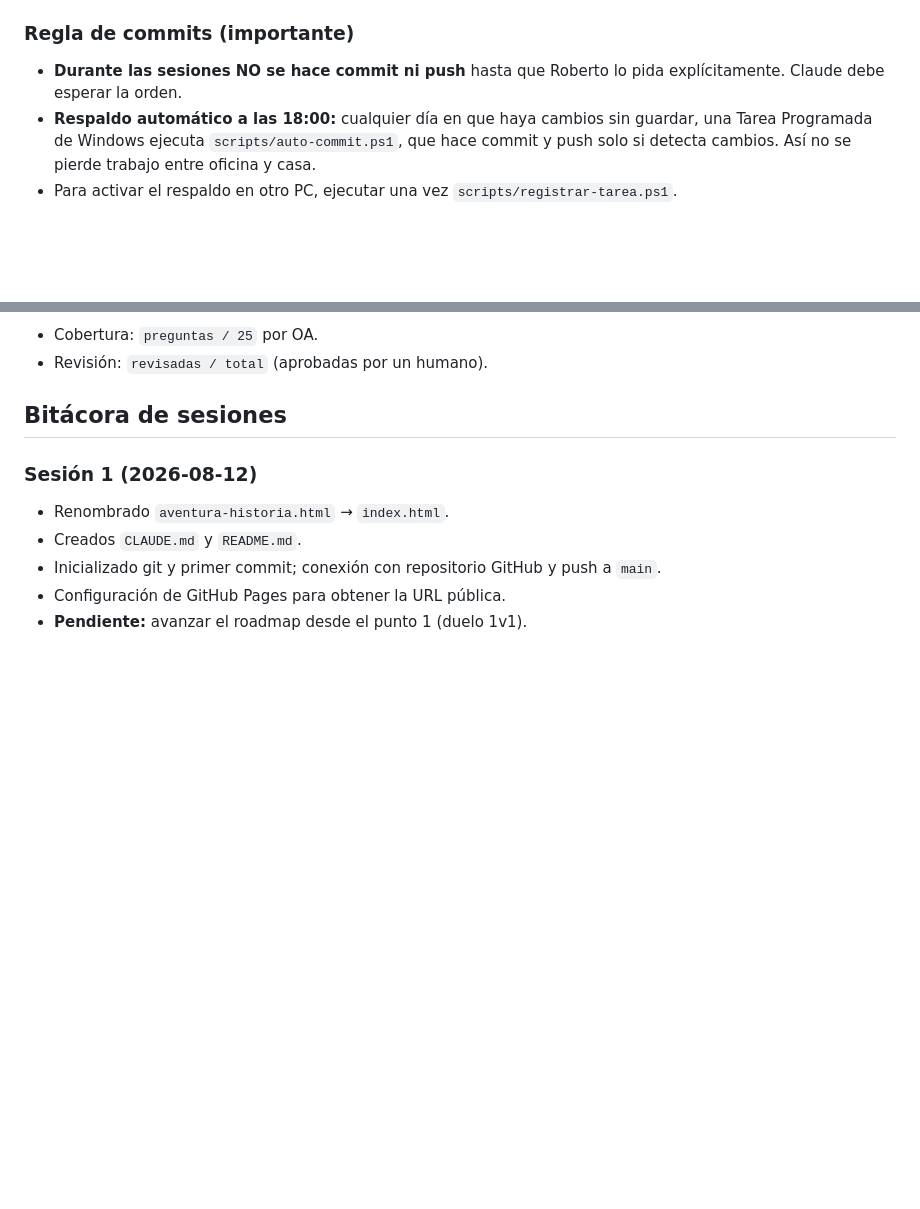
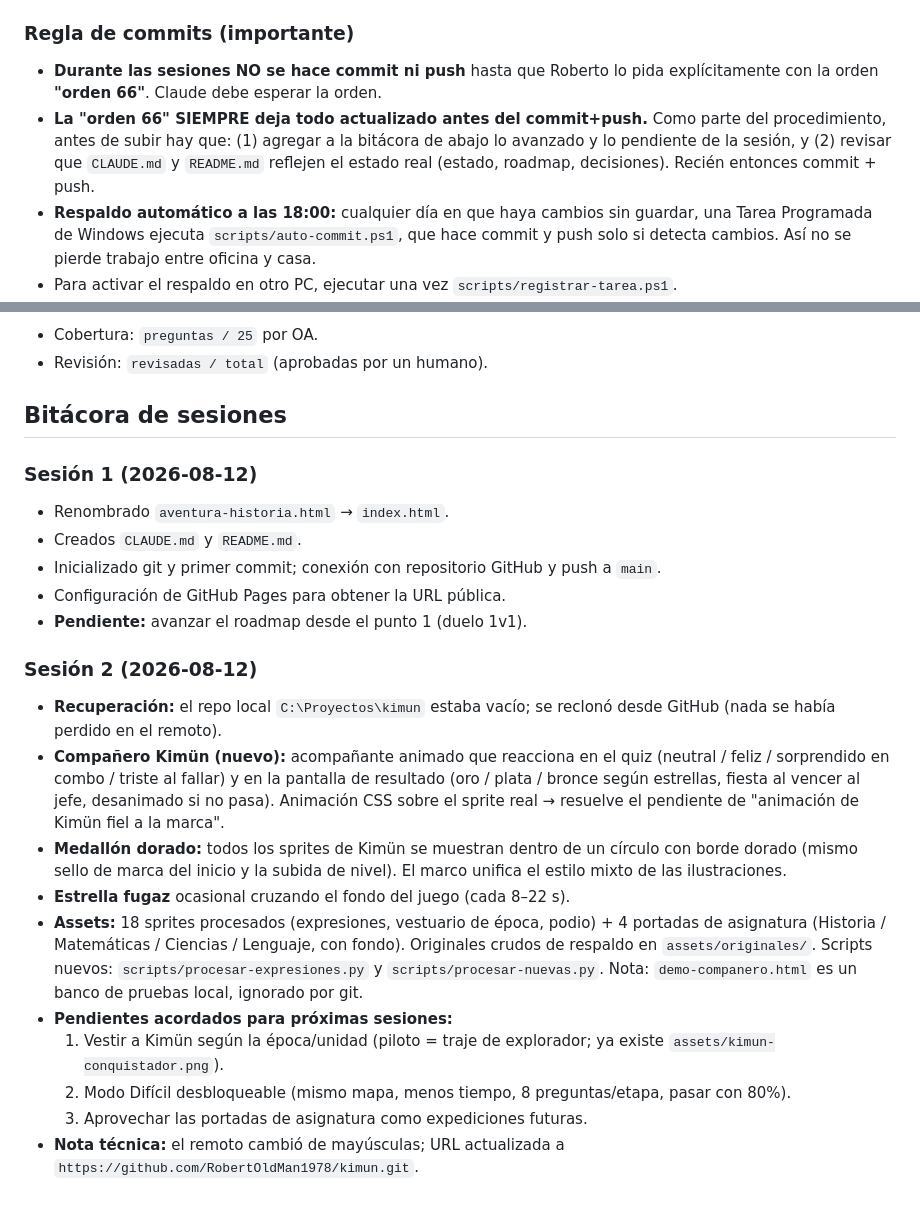
Before and after one commit to RobertOldMan1978/kimun, a Markdown page: CLAUDE.md, 2 parts joined by grey strips. Rendered like a GitHub page; blank space fills up the shorter version.

Commit message:
Bitácora Sesión 2 y regla: la orden 66 siempre deja todo actualizado
- Documenta el compañero Kimün, el medallón dorado y la estrella fugaz.
- La "orden 66" ahora exige actualizar bitácora + CLAUDE.md/README antes del push.

Co-Authored-By: Claude Opus 4.8 <noreply@anthropic.com>

```diff
--- a/CLAUDE.md
+++ b/CLAUDE.md
@@ -88,7 +88,11 @@ Orden tentativo, sujeto a prioridad de "verlo funcionar y atractivo" primero:
 ### Regla de commits (importante)
 
 - **Durante las sesiones NO se hace commit ni push** hasta que Roberto lo pida
-  explícitamente. Claude debe esperar la orden.
+  explícitamente con la orden **"orden 66"**. Claude debe esperar la orden.
+- **La "orden 66" SIEMPRE deja todo actualizado antes del commit+push.** Como parte
+  del procedimiento, antes de subir hay que: (1) agregar a la bitácora de abajo lo
+  avanzado y lo pendiente de la sesión, y (2) revisar que `CLAUDE.md` y `README.md`
+  reflejen el estado real (estado, roadmap, decisiones). Recién entonces commit + push.
 - **Respaldo automático a las 18:00:** cualquier día en que haya cambios sin
   guardar, una Tarea Programada de Windows ejecuta `scripts/auto-commit.ps1`,
   que hace commit y push solo si detecta cambios. Así no se pierde trabajo
@@ -168,3 +172,29 @@ el sesgo de posición), asigna IDs por OA y escribe `preguntas.json`.
 - Inicializado git y primer commit; conexión con repositorio GitHub y push a `main`.
 - Configuración de GitHub Pages para obtener la URL pública.
 - **Pendiente:** avanzar el roadmap desde el punto 1 (duelo 1v1).
+
+### Sesión 2 (2026-08-12)
+- **Recuperación:** el repo local `C:\Proyectos\kimun` estaba vacío; se reclonó
+  desde GitHub (nada se había perdido en el remoto).
+- **Compañero Kimün (nuevo):** acompañante animado que reacciona en el quiz
+  (neutral / feliz / sorprendido en combo / triste al fallar) y en la pantalla de
+  resultado (oro / plata / bronce según estrellas, fiesta al vencer al jefe,
+  desanimado si no pasa). Animación CSS sobre el sprite real → resuelve el pendiente
+  de "animación de Kimün fiel a la marca".
+- **Medallón dorado:** todos los sprites de Kimün se muestran dentro de un círculo
+  con borde dorado (mismo sello de marca del inicio y la subida de nivel). El marco
+  unifica el estilo mixto de las ilustraciones.
+- **Estrella fugaz** ocasional cruzando el fondo del juego (cada 8–22 s).
+- **Assets:** 18 sprites procesados (expresiones, vestuario de época, podio) + 4
+  portadas de asignatura (Historia / Matemáticas / Ciencias / Lenguaje, con fondo).
+  Originales crudos de respaldo en `assets/originales/`. Scripts nuevos:
+  `scripts/procesar-expresiones.py` y `scripts/procesar-nuevas.py`.
+  Nota: `demo-companero.html` es un banco de pruebas local, ignorado por git.
+- **Pendientes acordados para próximas sesiones:**
+  1. Vestir a Kimün según la época/unidad (piloto = traje de explorador; ya existe
+     `assets/kimun-conquistador.png`).
+  2. Modo Difícil desbloqueable (mismo mapa, menos tiempo, 8 preguntas/etapa,
+     pasar con 80%).
+  3. Aprovechar las portadas de asignatura como expediciones futuras.
+- **Nota técnica:** el remoto cambió de mayúsculas; URL actualizada a
+  `https://github.com/RobertOldMan1978/kimun.git`.
```
